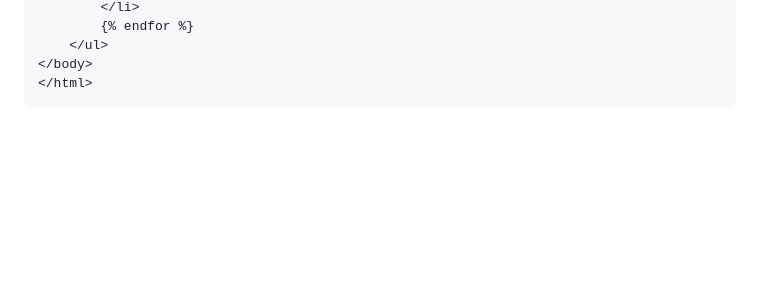
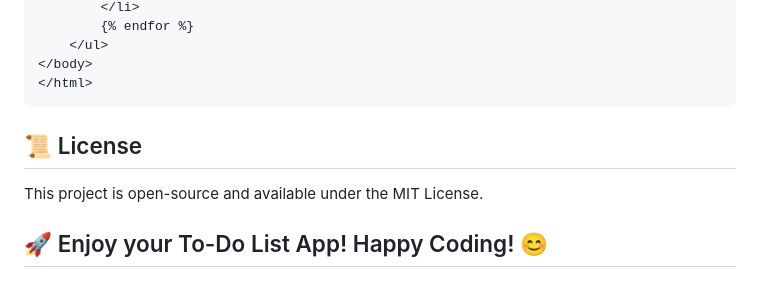
Before and after one commit to Mavia-Ahmed/Python-Practice_projects, a Markdown page: todo-app/README.md, the part around the change. GitHub-like rendering; blank space fills up the shorter version.

````diff
--- a/todo-app/README.md
+++ b/todo-app/README.md
@@ -156,3 +156,9 @@ button {
 </body>
 </html>
 ```
+
+
+## 📜 License
+This project is open-source and available under the MIT License.
+
+##    🚀 Enjoy your To-Do List App! Happy Coding! 😊
````
